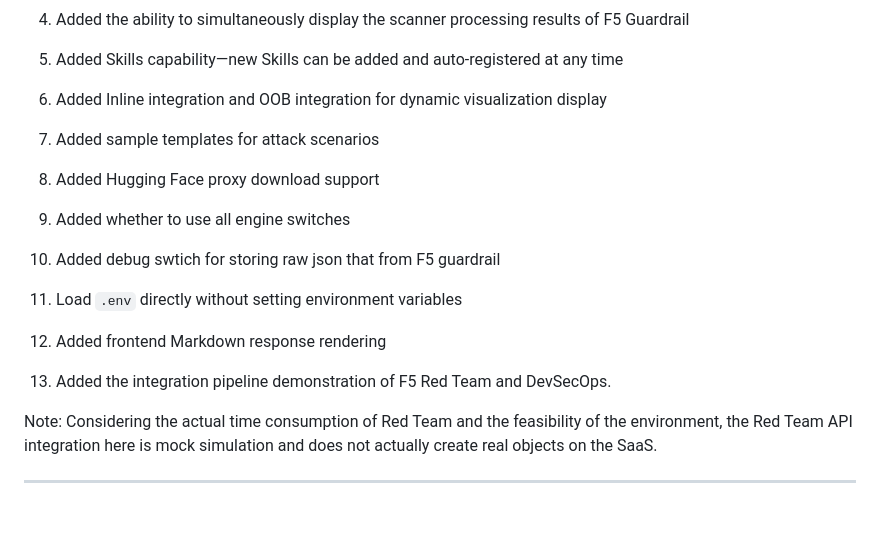
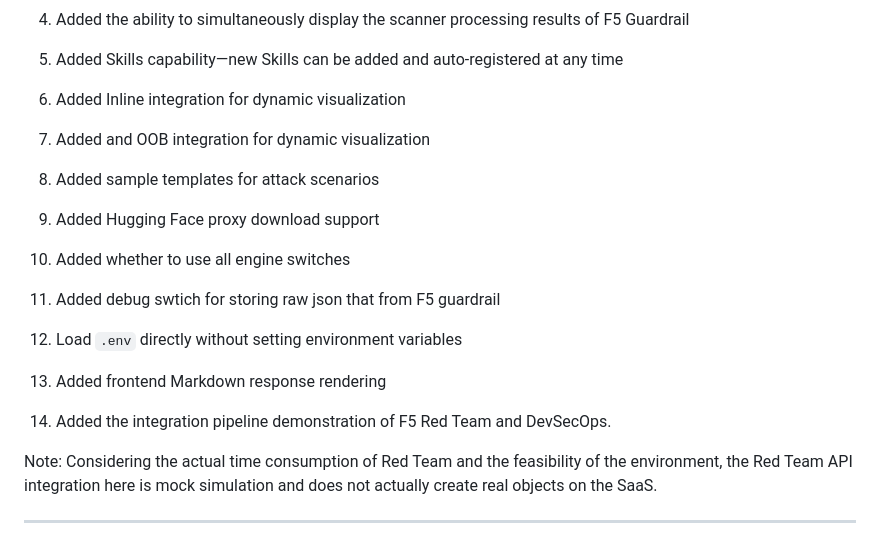
Before and after one commit to f5se/F5-guardrail-red-team-demo-app, a Markdown page: README.en.md, the part around the change. GitHub-like rendering; blank space fills up the shorter version.

```diff
--- a/README.en.md
+++ b/README.en.md
@@ -20,20 +20,20 @@ A multi-engine AI guardrail demo Agent application based on F5 AI Guardrail (Cal
 
 5. Added Skills capability—new Skills can be added and auto-registered at any time
 
-6. Added Inline integration and OOB integration for dynamic visualization display
+6. Added Inline integration for dynamic visualization
+7. Added and OOB integration for dynamic visualization
+8. Added sample templates for attack scenarios
 
-7. Added sample templates for attack scenarios
+9. Added Hugging Face proxy download support
 
-8. Added Hugging Face proxy download support
+10. Added whether to use all engine switches
 
-9. Added whether to use all engine switches
+11. Added debug swtich for storing raw json that from F5 guardrail
+12. Load `.env` directly without setting environment variables
 
-10. Added debug swtich for storing raw json that from F5 guardrail
-11. Load `.env` directly without setting environment variables
+13. Added frontend Markdown response rendering
 
-12. Added frontend Markdown response rendering
-
-13. Added the integration pipeline demonstration of F5 Red Team and DevSecOps.
+14. Added the integration pipeline demonstration of F5 Red Team and DevSecOps.
 
    Note: Considering the actual time consumption of Red Team and the feasibility of the environment, the Red Team API integration here is mock simulation and does not actually create real objects on the SaaS.
 
```
Also changed, not shown: README.md (+9 -8 lines).
